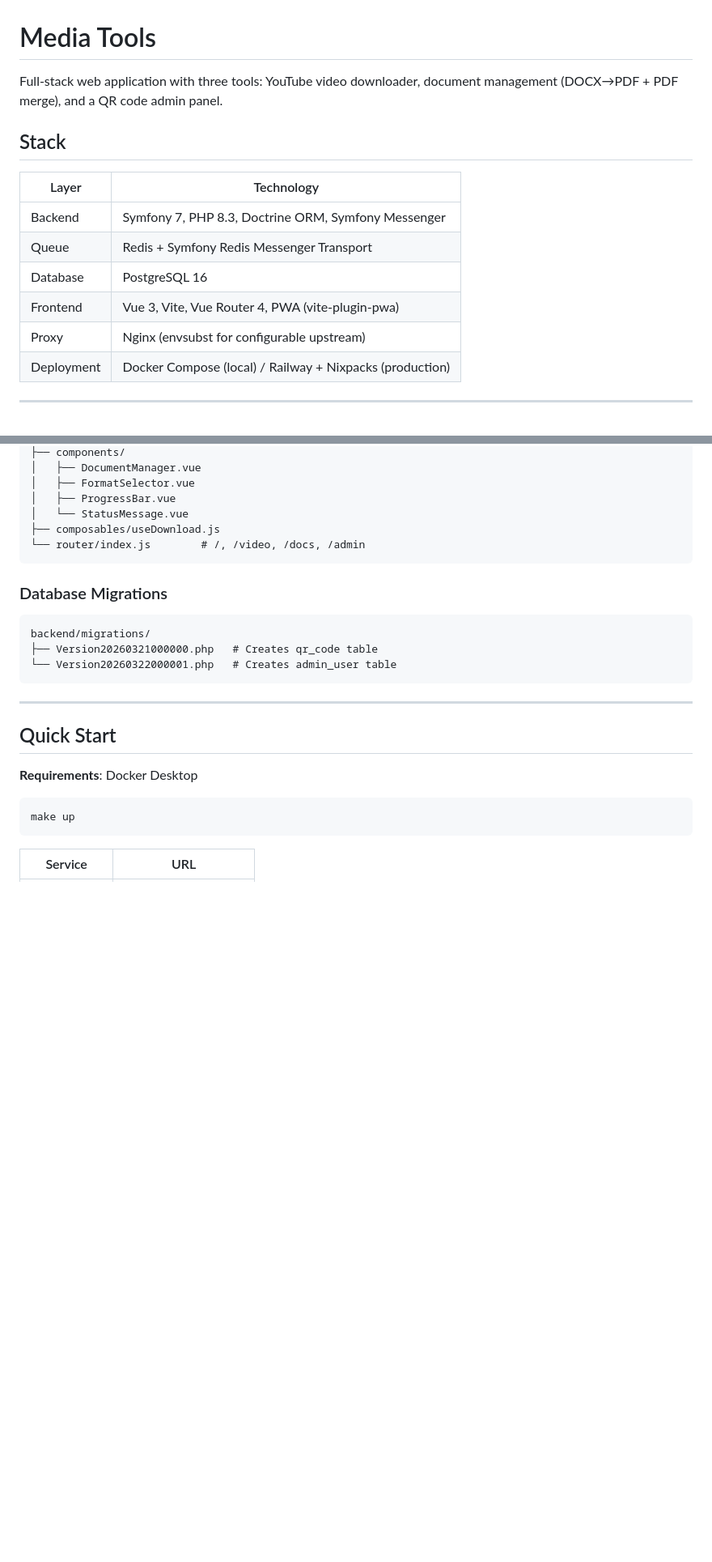
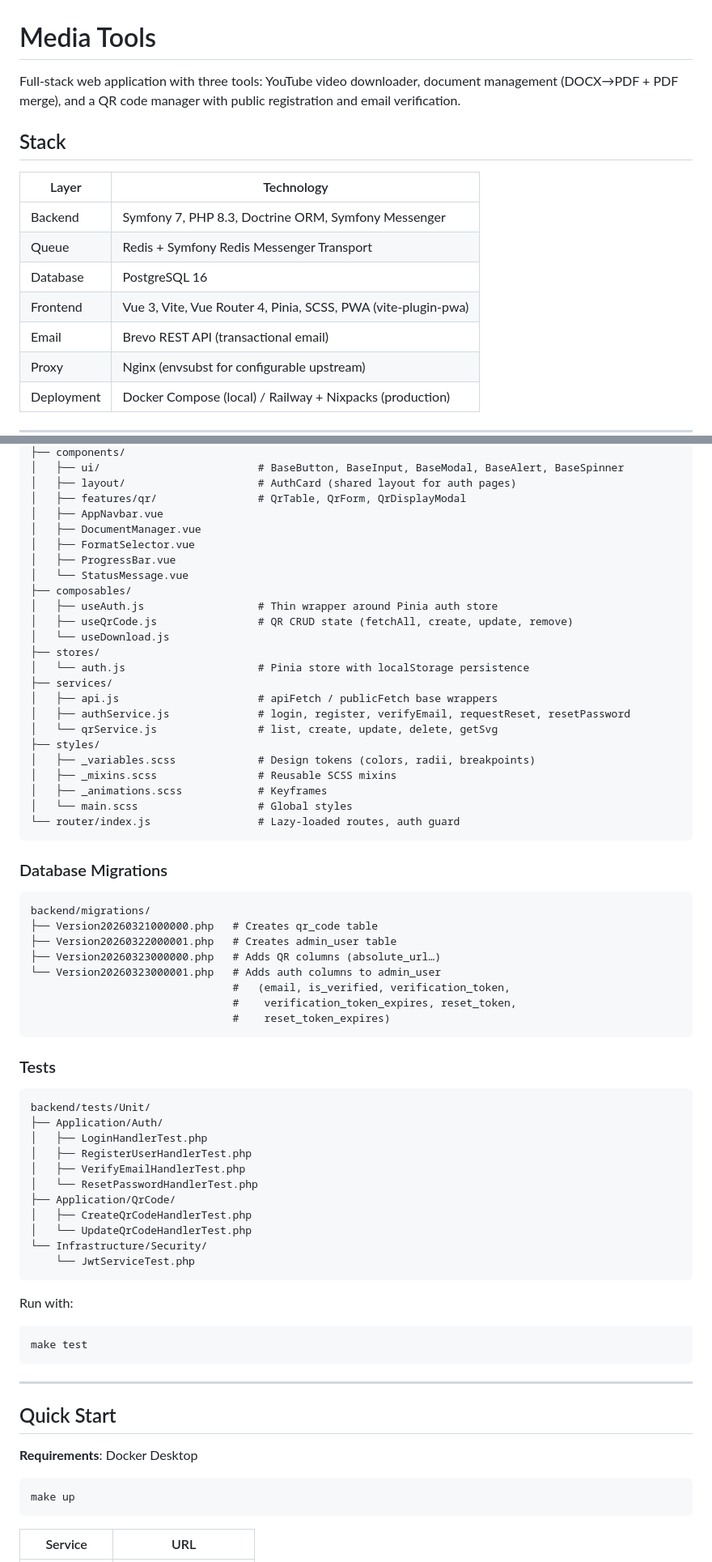
Before and after one commit to JuanPedroGIT/downloaderVideo, a Markdown page: README.md, 2 parts joined by grey strips. Shown at 81% size. GitHub-like rendering; blank space fills up the shorter version.

````diff
--- a/README.md
+++ b/README.md
@@ -1,6 +1,6 @@
 # Media Tools
 
-Full-stack web application with three tools: YouTube video downloader, document management (DOCX→PDF + PDF merge), and a QR code admin panel.
+Full-stack web application with three tools: YouTube video downloader, document management (DOCX→PDF + PDF merge), and a QR code manager with public registration and email verification.
 
 ## Stack
 
@@ -9,7 +9,8 @@ Full-stack web application with three tools: YouTube video downloader, document
 | Backend | Symfony 7, PHP 8.3, Doctrine ORM, Symfony Messenger |
 | Queue | Redis + Symfony Redis Messenger Transport |
 | Database | PostgreSQL 16 |
-| Frontend | Vue 3, Vite, Vue Router 4, PWA (vite-plugin-pwa) |
+| Frontend | Vue 3, Vite, Vue Router 4, Pinia, SCSS, PWA (vite-plugin-pwa) |
+| Email | Brevo REST API (transactional email) |
 | Proxy | Nginx (envsubst for configurable upstream) |
 | Deployment | Docker Compose (local) / Railway + Nixpacks (production) |
 
@@ -83,10 +119,28 @@ frontend/src/
 ├── components/
+│   ├── ui/                         # BaseButton, BaseInput, BaseModal, BaseAlert, BaseSpinner
+│   ├── layout/                     # AuthCard (shared layout for auth pages)
+│   ├── features/qr/                # QrTable, QrForm, QrDisplayModal
+│   ├── AppNavbar.vue
 │   ├── DocumentManager.vue
 │   ├── FormatSelector.vue
 │   ├── ProgressBar.vue
 │   └── StatusMessage.vue
-├── composables/useDownload.js
-└── router/index.js        # /, /video, /docs, /admin
+├── composables/
+│   ├── useAuth.js                  # Thin wrapper around Pinia auth store
+│   ├── useQrCode.js                # QR CRUD state (fetchAll, create, update, remove)
+│   └── useDownload.js
+├── stores/
+│   └── auth.js                     # Pinia store with localStorage persistence
+├── services/
+│   ├── api.js                      # apiFetch / publicFetch base wrappers
+│   ├── authService.js              # login, register, verifyEmail, requestReset, resetPassword
+│   └── qrService.js                # list, create, update, delete, getSvg
+├── styles/
+│   ├── _variables.scss             # Design tokens (colors, radii, breakpoints)
+│   ├── _mixins.scss                # Reusable SCSS mixins
+│   ├── _animations.scss            # Keyframes
+│   └── main.scss                   # Global styles
+└── router/index.js                 # Lazy-loaded routes, auth guard
 ```
 
 ### Database Migrations
@@ -94,7 +148,33 @@ frontend/src/
 ```
 backend/migrations/
 ├── Version20260321000000.php   # Creates qr_code table
-└── Version20260322000001.php   # Creates admin_user table
+├── Version20260322000001.php   # Creates admin_user table
+├── Version20260323000000.php   # Adds QR columns (absolute_url…)
+└── Version20260323000001.php   # Adds auth columns to admin_user
+                                #   (email, is_verified, verification_token,
+                                #    verification_token_expires, reset_token,
+                                #    reset_token_expires)
+```
+
+### Tests
+
+```
+backend/tests/Unit/
+├── Application/Auth/
+│   ├── LoginHandlerTest.php
+│   ├── RegisterUserHandlerTest.php
+│   ├── VerifyEmailHandlerTest.php
+│   └── ResetPasswordHandlerTest.php
+├── Application/QrCode/
+│   ├── CreateQrCodeHandlerTest.php
+│   └── UpdateQrCodeHandlerTest.php
+└── Infrastructure/Security/
+    └── JwtServiceTest.php
+```
+
+Run with:
+```bash
+make test
 ```
 
 ---
````
Also changed, not shown: other parts of README.md (+99 -52 lines).
